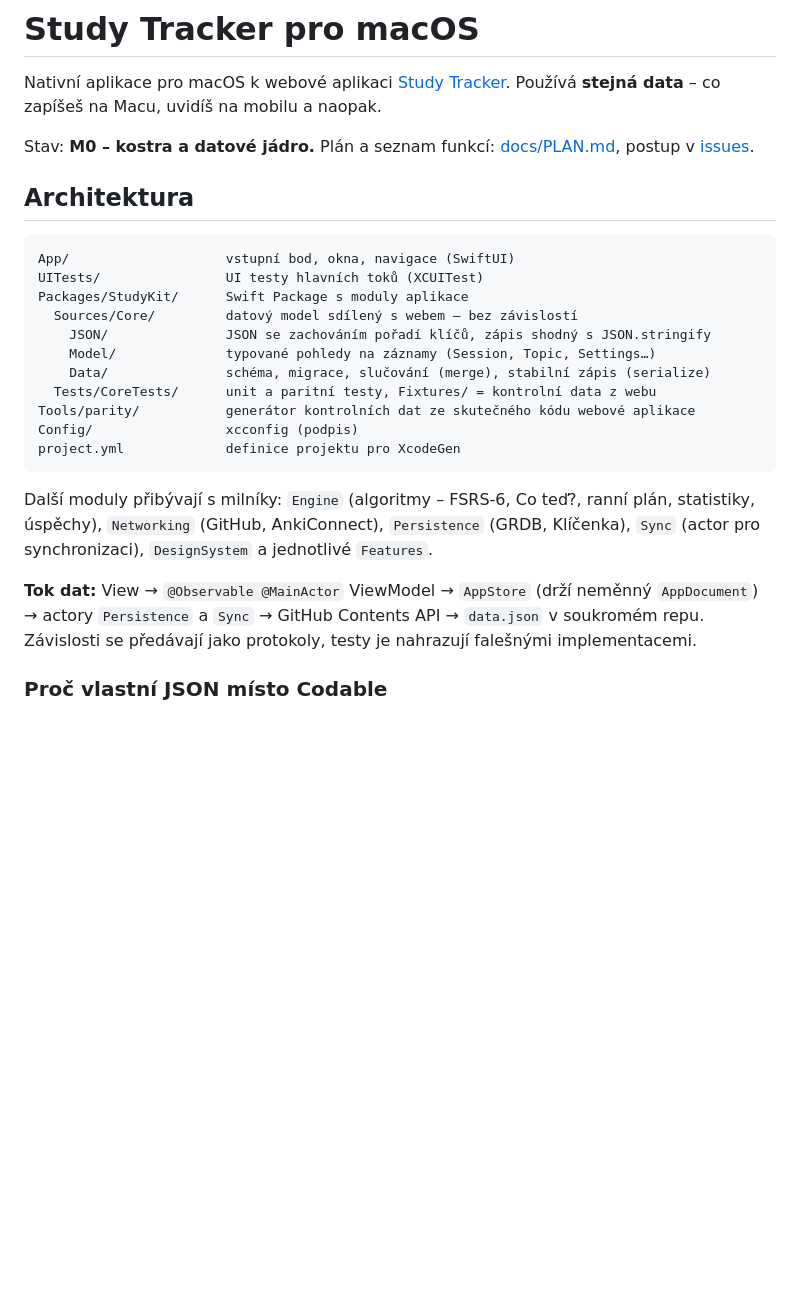
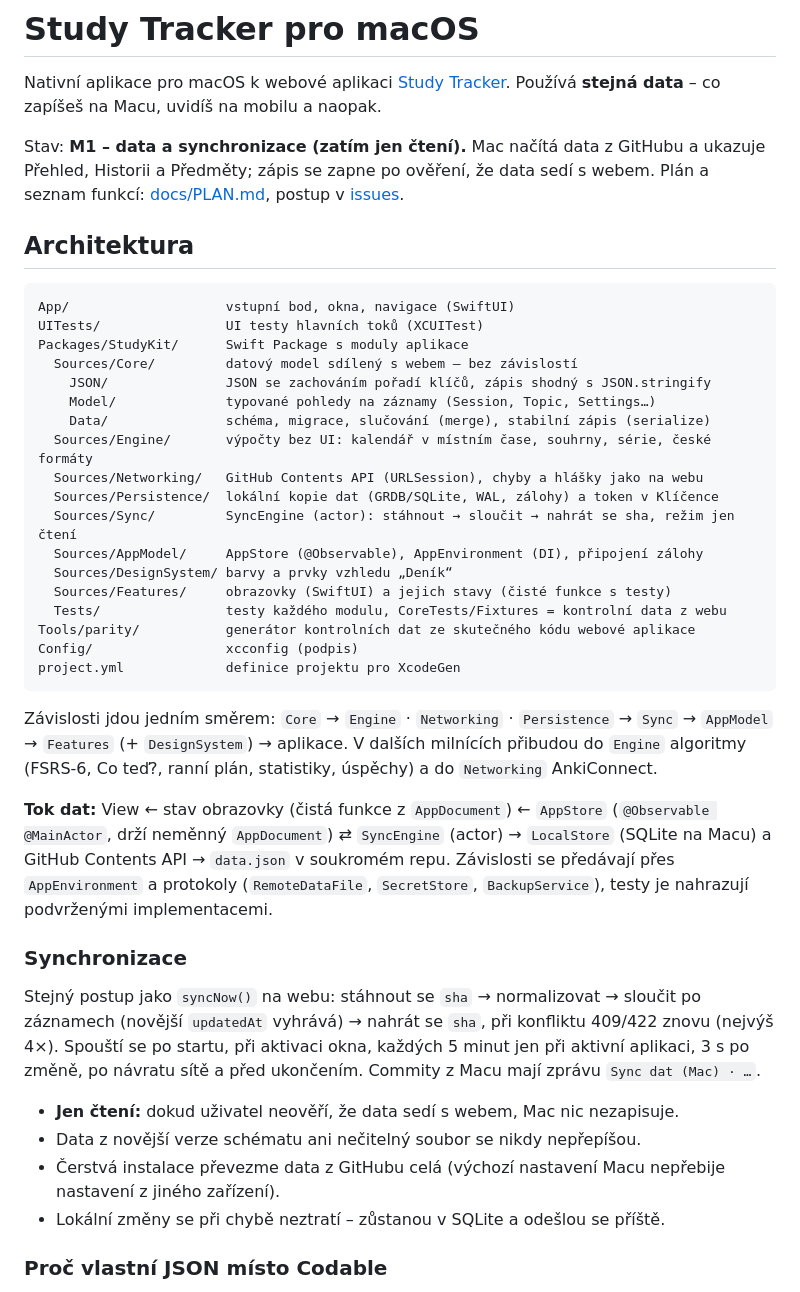
Before and after one commit to rawzuu/study-tracker-macos, a Markdown page: README.md, the part around one of its changes. Rendered like a GitHub page; blank space fills up the shorter version.

Commit message:
README: moduly, synchronizace a připojení dat (M1)
Co-Authored-By: Claude Opus 5.5 <noreply@anthropic.com>

````diff
--- a/README.md
+++ b/README.md
@@ -2,7 +2,7 @@
 
 Nativní aplikace pro macOS k webové aplikaci [Study Tracker](https://github.com/rawzuu/study-tracker). Používá **stejná data** – co zapíšeš na Macu, uvidíš na mobilu a naopak.
 
-Stav: **M0 – kostra a datové jádro.** Plán a seznam funkcí: [docs/PLAN.md](docs/PLAN.md), postup v [issues](https://github.com/rawzuu/study-tracker-macos/issues).
+Stav: **M1 – data a synchronizace (zatím jen čtení).** Mac načítá data z GitHubu a ukazuje Přehled, Historii a Předměty; zápis se zapne po ověření, že data sedí s webem. Plán a seznam funkcí: [docs/PLAN.md](docs/PLAN.md), postup v [issues](https://github.com/rawzuu/study-tracker-macos/issues).
 
 ## Architektura
 
@@ -14,15 +14,31 @@ Packages/StudyKit/      Swift Package s moduly aplikace
     JSON/               JSON se zachováním pořadí klíčů, zápis shodný s JSON.stringify
     Model/              typované pohledy na záznamy (Session, Topic, Settings…)
     Data/               schéma, migrace, slučování (merge), stabilní zápis (serialize)
-  Tests/CoreTests/      unit a paritní testy, Fixtures/ = kontrolní data z webu
+  Sources/Engine/       výpočty bez UI: kalendář v místním čase, souhrny, série, české formáty
+  Sources/Networking/   GitHub Contents API (URLSession), chyby a hlášky jako na webu
+  Sources/Persistence/  lokální kopie dat (GRDB/SQLite, WAL, zálohy) a token v Klíčence
+  Sources/Sync/         SyncEngine (actor): stáhnout → sloučit → nahrát se sha, režim jen čtení
+  Sources/AppModel/     AppStore (@Observable), AppEnvironment (DI), připojení zálohy
+  Sources/DesignSystem/ barvy a prvky vzhledu „Deník“
+  Sources/Features/     obrazovky (SwiftUI) a jejich stavy (čisté funkce s testy)
+  Tests/                testy každého modulu, CoreTests/Fixtures = kontrolní data z webu
 Tools/parity/           generátor kontrolních dat ze skutečného kódu webové aplikace
 Config/                 xcconfig (podpis)
 project.yml             definice projektu pro XcodeGen
 ```
 
-Další moduly přibývají s milníky: `Engine` (algoritmy – FSRS-6, Co teď?, ranní plán, statistiky, úspěchy), `Networking` (GitHub, AnkiConnect), `Persistence` (GRDB, Klíčenka), `Sync` (actor pro synchronizaci), `DesignSystem` a jednotlivé `Features`.
+Závislosti jdou jedním směrem: `Core` → `Engine` · `Networking` · `Persistence` → `Sync` → `AppModel` → `Features` (+ `DesignSystem`) → aplikace. V dalších milnících přibudou do `Engine` algoritmy (FSRS-6, Co teď?, ranní plán, statistiky, úspěchy) a do `Networking` AnkiConnect.
 
-**Tok dat:** View → `@Observable @MainActor` ViewModel → `AppStore` (drží neměnný `AppDocument`) → actory `Persistence` a `Sync` → GitHub Contents API → `data.json` v soukromém repu. Závislosti se předávají jako protokoly, testy je nahrazují falešnými implementacemi.
+**Tok dat:** View ← stav obrazovky (čistá funkce z `AppDocument`) ← `AppStore` (`@Observable @MainActor`, drží neměnný `AppDocument`) ⇄ `SyncEngine` (actor) → `LocalStore` (SQLite na Macu) a GitHub Contents API → `data.json` v soukromém repu. Závislosti se předávají přes `AppEnvironment` a protokoly (`RemoteDataFile`, `SecretStore`, `BackupService`), testy je nahrazují podvrženými implementacemi.
+
+### Synchronizace
+
+Stejný postup jako `syncNow()` na webu: stáhnout se `sha` → normalizovat → sloučit po záznamech (novější `updatedAt` vyhrává) → nahrát se `sha`, při konfliktu 409/422 znovu (nejvýš 4×). Spouští se po startu, při aktivaci okna, každých 5 minut jen při aktivní aplikaci, 3 s po změně, po návratu sítě a před ukončením. Commity z Macu mají zprávu `Sync dat (Mac) · …`.
+
+- **Jen čtení:** dokud uživatel neověří, že data sedí s webem, Mac nic nezapisuje.
+- Data z novější verze schématu ani nečitelný soubor se nikdy nepřepíšou.
+- Čerstvá instalace převezme data z GitHubu celá (výchozí nastavení Macu nepřebije nastavení z jiného zařízení).
+- Lokální změny se při chybě neztratí – zůstanou v SQLite a odešlou se příště.
 
 ### Proč vlastní JSON místo Codable
 
````
Also changed, not shown: other parts of README.md (+9 -3 lines).
